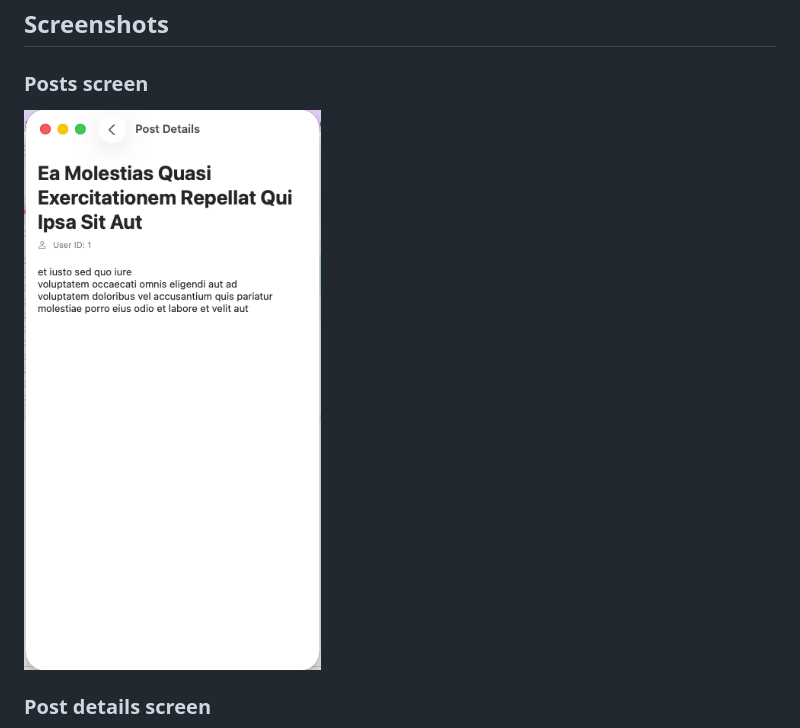
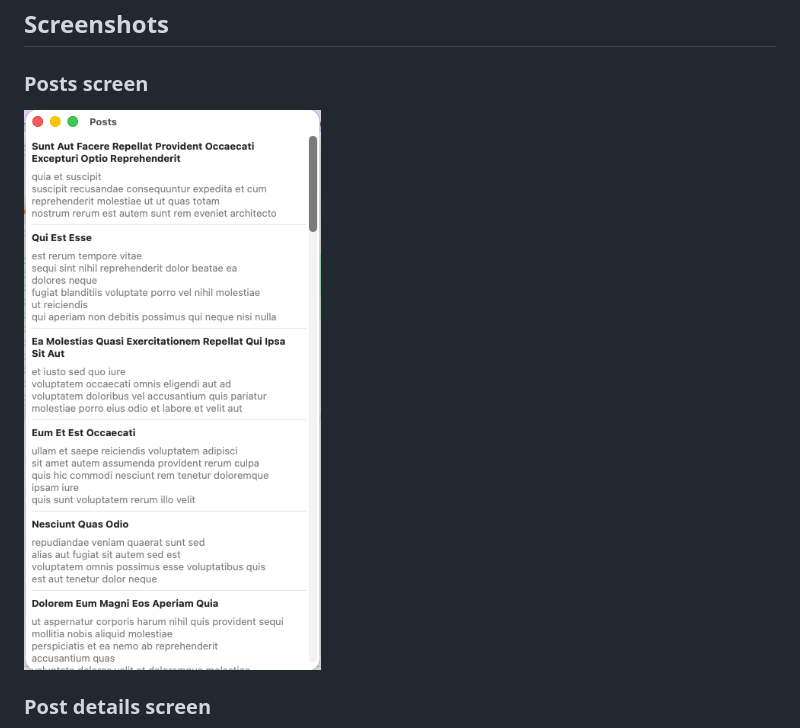
Before and after one commit to kasim121/posts-api-swiftui-ios-app, a Markdown page: README.md, the part around the change. Drawn GitHub-style; pictures changed too: Documentation/Screenshots/post-home.png (added).

Commit message:
Add posts home screen screenshot

```diff
--- a/README.md
+++ b/README.md
@@ -32,7 +32,7 @@ A SwiftUI posts app that loads posts from JSONPlaceholder using a layered archit
 
 ### Posts screen
 
-![Post detail screen](Documentation/Screenshots/post-detail-1.png)
+![Posts home screen](Documentation/Screenshots/post-home.png)
 
 ### Post details screen
 
```
